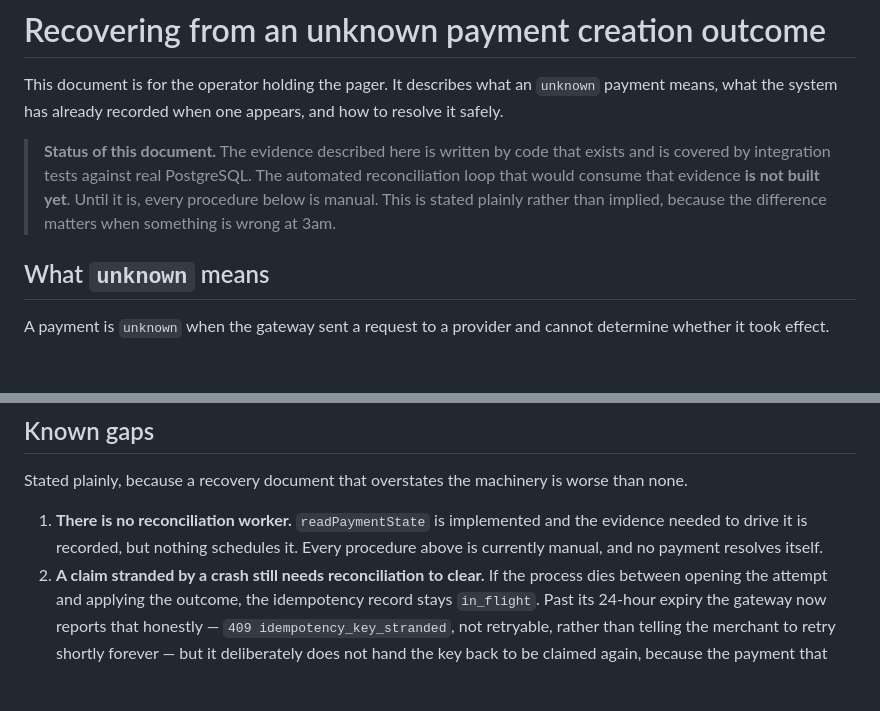
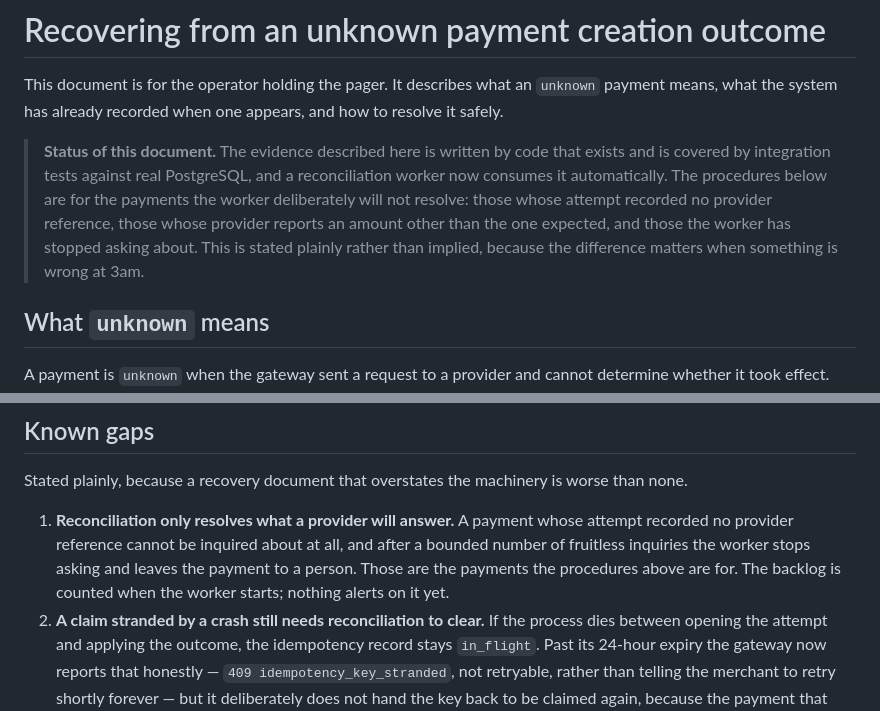
Before and after one commit to thomazzi98/mini-payment-gateway, a Markdown page: docs/unknown-outcome-recovery.md, 2 parts joined by grey strips. GitHub-like rendering; blank space fills up the shorter version.

```diff
--- a/docs/unknown-outcome-recovery.md
+++ b/docs/unknown-outcome-recovery.md
@@ -5,11 +5,13 @@ This document is for the operator holding the pager. It describes what an
 and how to resolve it safely.
 
 > **Status of this document.** The evidence described here is written by code
-> that exists and is covered by integration tests against real PostgreSQL. The
-> automated reconciliation loop that would consume that evidence **is not built
-> yet**. Until it is, every procedure below is manual. This is stated plainly
-> rather than implied, because the difference matters when something is wrong at
-> 3am.
+> that exists and is covered by integration tests against real PostgreSQL, and a
+> reconciliation worker now consumes it automatically. The procedures below are
+> for the payments the worker deliberately will not resolve: those whose attempt
+> recorded no provider reference, those whose provider reports an amount other
+> than the one expected, and those the worker has stopped asking about. This is
+> stated plainly rather than implied, because the difference matters when
+> something is wrong at 3am.
 
 ## What `unknown` means
 
@@ -176,9 +178,12 @@ fabricated success.
 Stated plainly, because a recovery document that overstates the machinery is
 worse than none.
 
-1. **There is no reconciliation worker.** `readPaymentState` is implemented and
-   the evidence needed to drive it is recorded, but nothing schedules it. Every
-   procedure above is currently manual, and no payment resolves itself.
+1. **Reconciliation only resolves what a provider will answer.** A payment whose
+   attempt recorded no provider reference cannot be inquired about at all, and
+   after a bounded number of fruitless inquiries the worker stops asking and
+   leaves the payment to a person. Those are the payments the procedures above
+   are for. The backlog is counted when the worker starts; nothing alerts on it
+   yet.
 2. **A claim stranded by a crash still needs reconciliation to clear.** If the
    process dies between opening the attempt and applying the outcome, the
    idempotency record stays `in_flight`. Past its 24-hour expiry the gateway now
```
Also changed, not shown: docs/limitations.md (+43 -20 lines).
